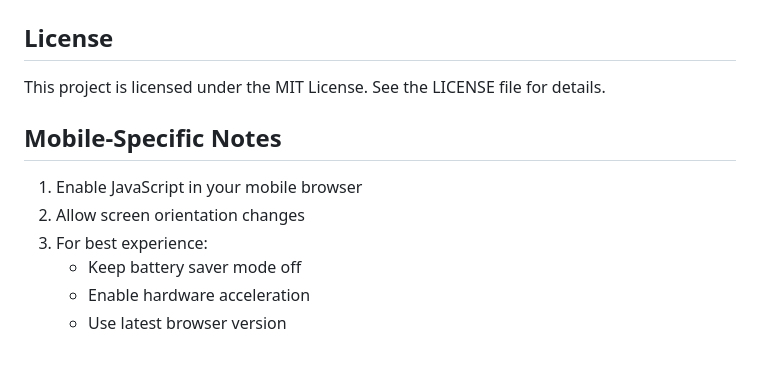
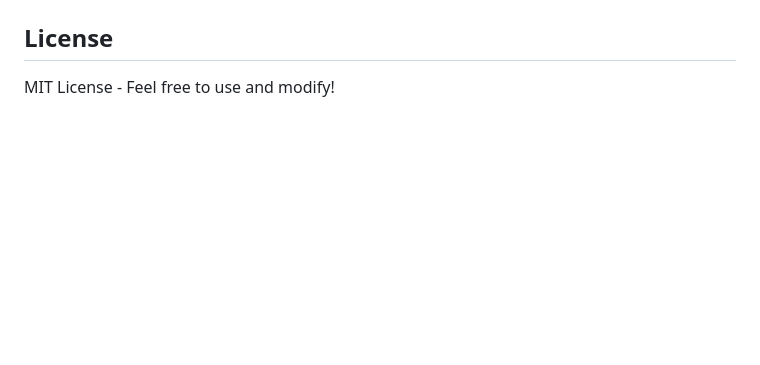
Before and after one commit to toprak1919/ultimate-snake-game, a Markdown page: README.md, the part around the change printed below. GitHub-like rendering; blank space fills up the shorter version.

```diff
--- a/README.md
+++ b/README.md
@@ -140,13 +53,4 @@ Please ensure your PRs are well-documented and maintain the existing code style.
 
 ## License
 
-This project is licensed under the MIT License. See the LICENSE file for details.
-
-## Mobile-Specific Notes
-
-1. Enable JavaScript in your mobile browser
-2. Allow screen orientation changes
-3. For best experience:
-   - Keep battery saver mode off
-   - Enable hardware acceleration
-   - Use latest browser version
+MIT License - Feel free to use and modify!
```
Also changed, not shown: other parts of README.md (+38 -125 lines), image.png (added).
